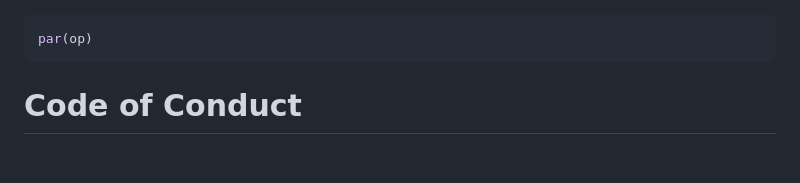
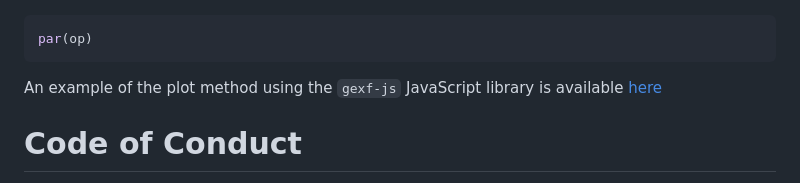
Before and after one commit to gvegayon/rgexf, a Markdown page: README.md, the part around the change printed below. Rendered like a GitHub page; blank space fills up the shorter version.

Commit message:
Adding an example with lesmiserables

````diff
--- a/README.md
+++ b/README.md
@@ -519,6 +519,9 @@ plot(ig)
 par(op)
 ```
 
+An example of the plot method using the `gexf-js` JavaScript library is
+available [here](https://gvegayon.github.io/rgexf/lesmiserables)
+
 # Code of Conduct
 
 We welcome contributions to `rgexf`. Whether reporting a bug, starting a
````
Also changed, not shown: other parts of README.md (+11 -11 lines), lesmiserables/img/fleches-horiz.png (added), lesmiserables/img/gephi.png (added), lesmiserables/img/loupe-edges.png (added), lesmiserables/img/plusmoins.png (added), lesmiserables/img/search.gif (added), 14 other files.
